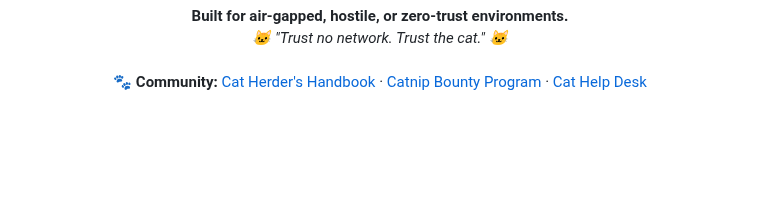
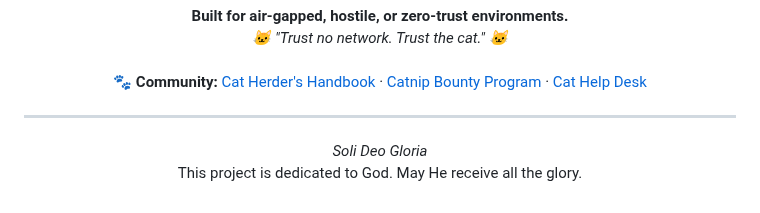
Before and after one commit to systemslibrarian/meow-decoder, a Markdown page: README.md, the part around the change. Drawn GitHub-style; blank space fills up the shorter version.

Commit message:
Add dedication to God at bottom of README
Soli Deo Gloria - To God alone be the glory.

```diff
--- a/README.md
+++ b/README.md
@@ -855,3 +855,11 @@ MIT License — see [LICENSE](LICENSE)
   <a href="SECURITY.md">Catnip Bounty Program</a> ·
   <a href="SUPPORT.md">Cat Help Desk</a>
 </p>
+
+---
+
+<p align="center">
+  <em>Soli Deo Gloria</em>
+  <br>
+  This project is dedicated to God. May He receive all the glory.
+</p>
```
